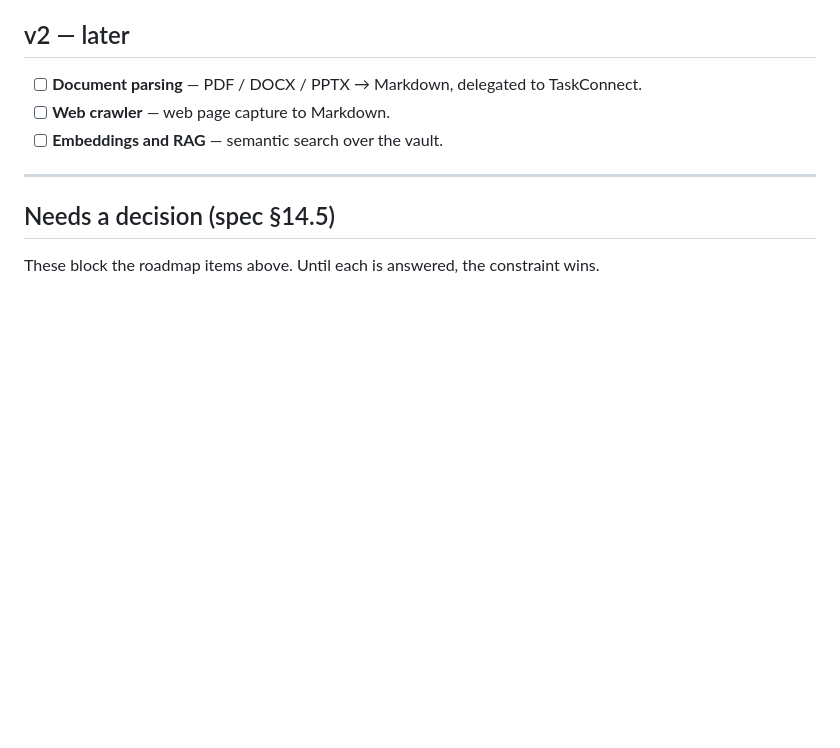
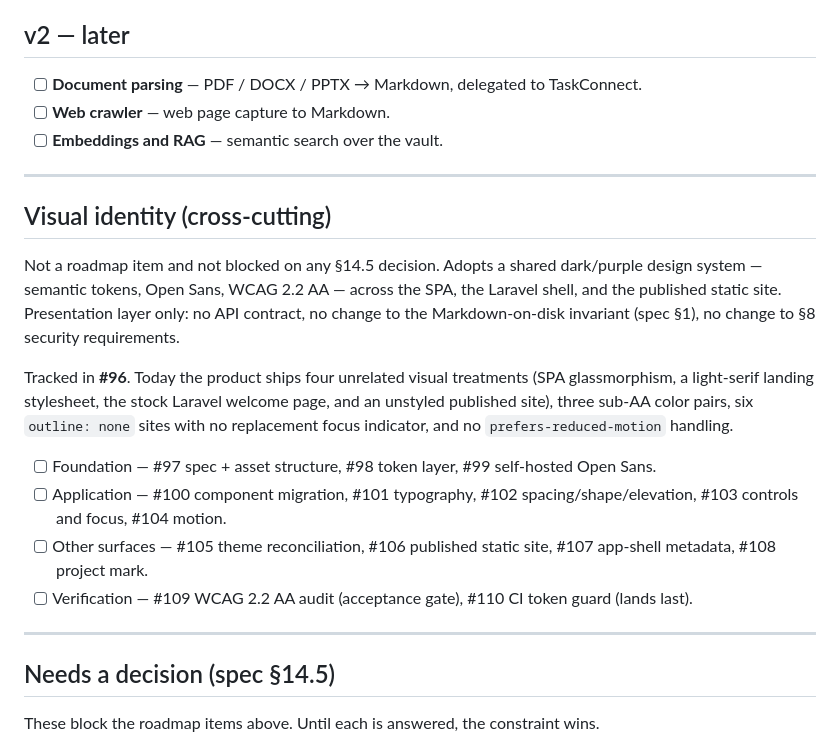
Before and after one commit to suporterfid/jotter, a Markdown page: BACKLOG.md, the part around the change. Rendered like a GitHub page; blank space fills up the shorter version.

Commit message:
docs: record the visual identity workstream in BACKLOG and STATUS (#111)
Adopting the shared dark/purple visual identity specification is a scope
change, so CLAUDE.md requires it be reflected in the planning documents.

Adds a cross-cutting "Visual identity" section to BACKLOG.md tracking the
epic (#96) and its fourteen implementation issues, grouped as foundation,
application, other surfaces, and verification. It sits outside the
Milestone A-D sequence: it is not a roadmap item and is not blocked on any
spec 14.5 decision.

Adds a corresponding item to STATUS.md section 4, noting the workstream is
still gated behind restoring green CI like every other PR.


Claude-Session: https://claude.ai/code/session_01MFqHsyJ8uWgtJRS4ckoABp

Co-authored-by: Claude <noreply@anthropic.com>

```diff
--- a/BACKLOG.md
+++ b/BACKLOG.md
@@ -55,6 +55,19 @@ Blocked on decision **C2**. Do not begin without it.
 
 ---
 
+## Visual identity (cross-cutting)
+
+Not a roadmap item and not blocked on any §14.5 decision. Adopts a shared dark/purple design system — semantic tokens, Open Sans, WCAG 2.2 AA — across the SPA, the Laravel shell, and the published static site. Presentation layer only: no API contract, no change to the Markdown-on-disk invariant (spec §1), no change to §8 security requirements.
+
+Tracked in **#96**. Today the product ships four unrelated visual treatments (SPA glassmorphism, a light-serif landing stylesheet, the stock Laravel welcome page, and an unstyled published site), three sub-AA color pairs, six `outline: none` sites with no replacement focus indicator, and no `prefers-reduced-motion` handling.
+
+- [ ] Foundation — #97 spec + asset structure, #98 token layer, #99 self-hosted Open Sans.
+- [ ] Application — #100 component migration, #101 typography, #102 spacing/shape/elevation, #103 controls and focus, #104 motion.
+- [ ] Other surfaces — #105 theme reconciliation, #106 published static site, #107 app-shell metadata, #108 project mark.
+- [ ] Verification — #109 WCAG 2.2 AA audit (acceptance gate), #110 CI token guard (lands last).
+
+---
+
 ## Needs a decision (spec §14.5)
 
 These block the roadmap items above. Until each is answered, the constraint wins.
```
Also changed, not shown: STATUS.md (+1 -0 lines).
